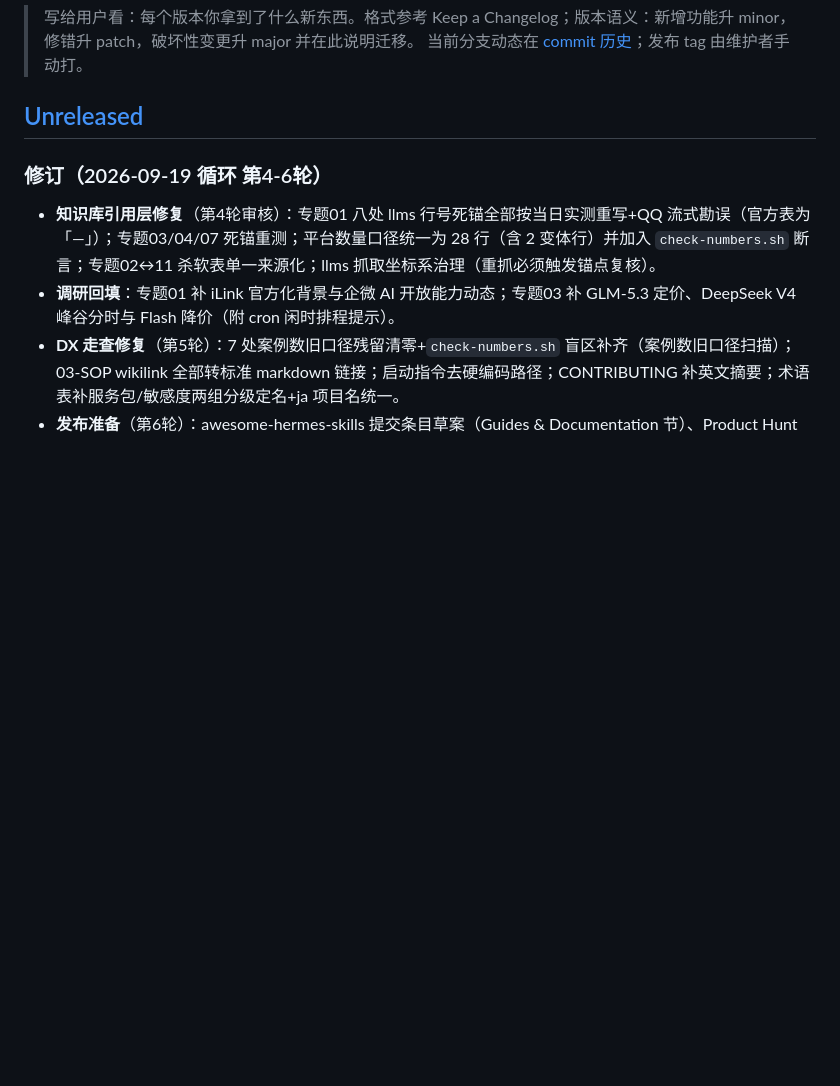
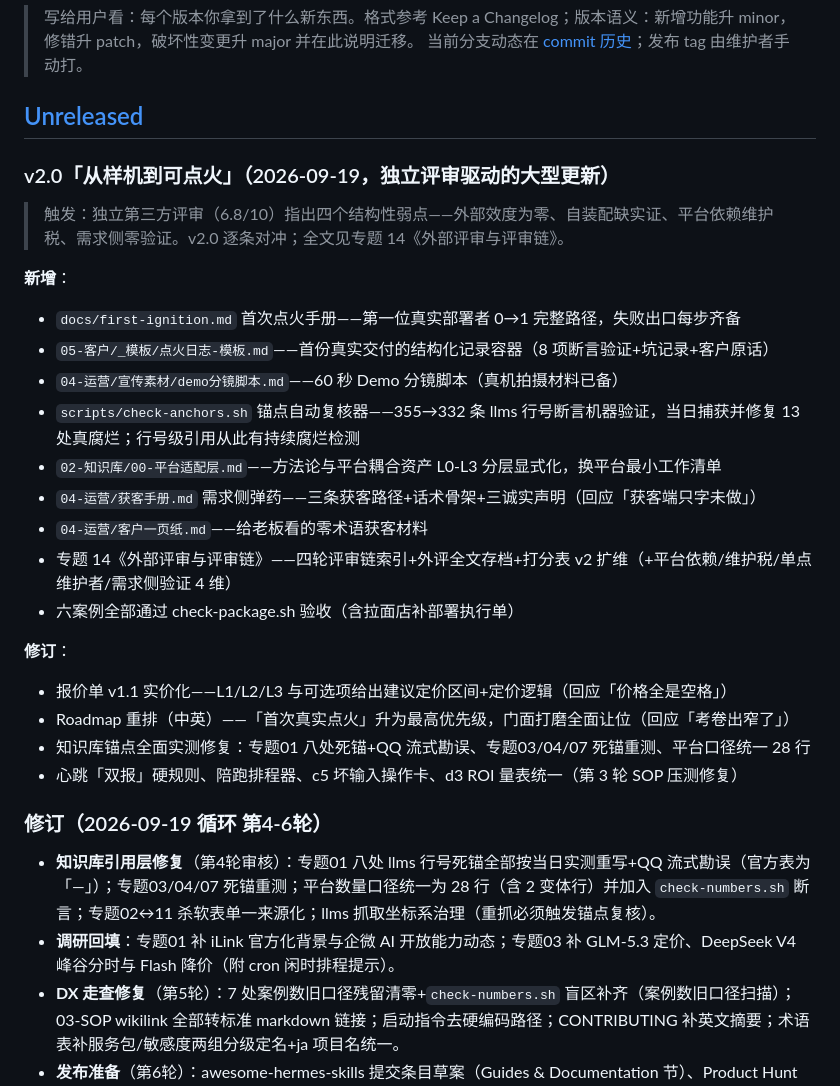
Before and after one commit to August06exe/ai-landing-consultant, a Markdown page: CHANGELOG.md, the part around the change. Drawn GitHub-style; blank space fills up the shorter version.

Commit message:
docs(v2-wpE): CHANGELOG v2.0 成稿

```diff
--- a/CHANGELOG.md
+++ b/CHANGELOG.md
@@ -4,6 +4,27 @@
 > 当前分支动态在 [commit 历史](https://github.com/August06exe/ai-landing-consultant/commits/main)；发布 tag 由维护者手动打。
 
 ## [Unreleased]
+
+### v2.0「从样机到可点火」（2026-09-19，独立评审驱动的大型更新）
+
+> 触发：独立第三方评审（6.8/10）指出四个结构性弱点——外部效度为零、自装配缺实证、平台依赖维护税、需求侧零验证。v2.0 逐条对冲；全文见专题 14《外部评审与评审链》。
+
+**新增**：
+- `docs/first-ignition.md` 首次点火手册——第一位真实部署者 0→1 完整路径，失败出口每步齐备
+- `05-客户/_模板/点火日志-模板.md`——首份真实交付的结构化记录容器（8 项断言验证+坑记录+客户原话）
+- `04-运营/宣传素材/demo分镜脚本.md`——60 秒 Demo 分镜脚本（真机拍摄材料已备）
+- `scripts/check-anchors.sh` 锚点自动复核器——355→332 条 llms 行号断言机器验证，当日捕获并修复 13 处真腐烂；行号级引用从此有持续腐烂检测
+- `02-知识库/00-平台适配层.md`——方法论与平台耦合资产 L0-L3 分层显式化，换平台最小工作清单
+- `04-运营/获客手册.md` 需求侧弹药——三条获客路径+话术骨架+三诚实声明（回应「获客端只字未做」）
+- `04-运营/客户一页纸.md`——给老板看的零术语获客材料
+- 专题 14《外部评审与评审链》——四轮评审链索引+外评全文存档+打分表 v2 扩维（+平台依赖/维护税/单点维护者/需求侧验证 4 维）
+- 六案例全部通过 check-package.sh 验收（含拉面店补部署执行单）
+
+**修订**：
+- 报价单 v1.1 实价化——L1/L2/L3 与可选项给出建议定价区间+定价逻辑（回应「价格全是空格」）
+- Roadmap 重排（中英）——「首次真实点火」升为最高优先级，门面打磨全面让位（回应「考卷出窄了」）
+- 知识库锚点全面实测修复：专题01 八处死锚+QQ 流式勘误、专题03/04/07 死锚重测、平台口径统一 28 行
+- 心跳「双报」硬规则、陪跑排程器、c5 坏输入操作卡、d3 ROI 量表统一（第 3 轮 SOP 压测修复）
 
 ### 修订（2026-09-19 循环 第4-6轮）
 
```
